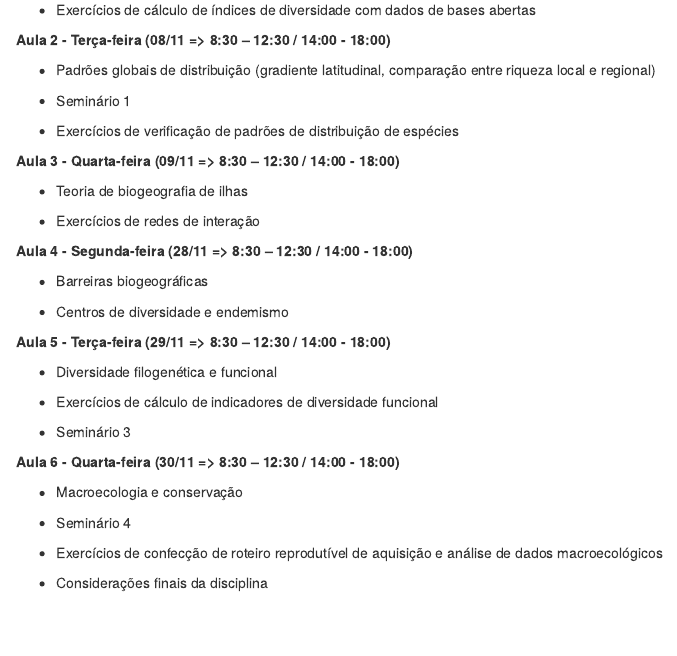
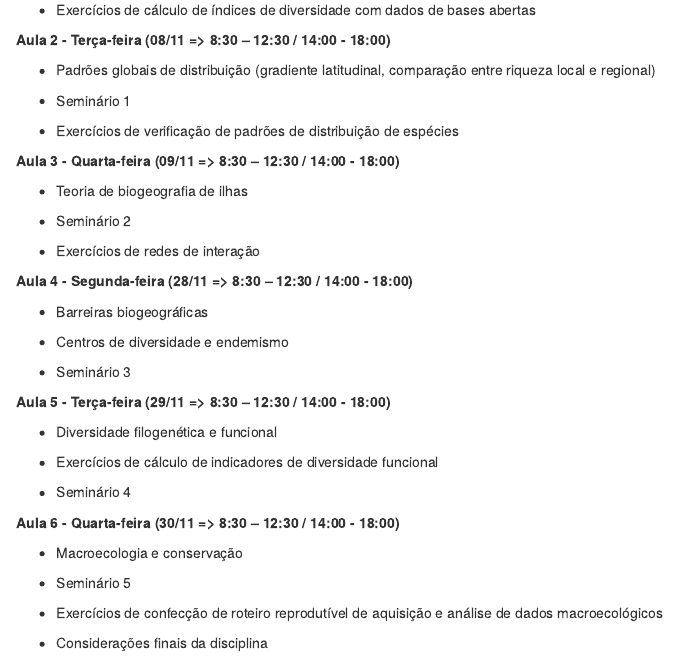
Before and after one commit to cammcordeiro/macroecologia-UENF_2022, an R Markdown document (aulas.Rmd): the page in a window 1100 px wide, from 300 px down. The pictures show the output file aulas.html that the author committed with the source, opened offline; library style sheets and scripts come from the installed R packages.

Commit message:
including seminario

```diff
--- a/aulas.Rmd
+++ b/aulas.Rmd
@@ -42,6 +42,8 @@ Todo o material das aulas pode ser acessados no cronograma baixo clicando-se os
 
 -   Teoria de biogeografia de ilhas
 
+-   Seminário 2
+
 -   Exercícios de redes de interação
 
 
@@ -51,6 +53,8 @@ Todo o material das aulas pode ser acessados no cronograma baixo clicando-se os
 
 -   Centros de diversidade e endemismo
 
+-   Seminário 3
+
 
 **Aula 5 - Terça-feira (29/11 => 8:30 – 12:30 / 14:00 - 18:00)**
 
@@ -58,14 +62,14 @@ Todo o material das aulas pode ser acessados no cronograma baixo clicando-se os
 
 -   Exercícios de cálculo de indicadores de diversidade funcional
 
--   Seminário 3
+-   Seminário 4
 
 
 **Aula 6 - Quarta-feira (30/11 => 8:30 – 12:30 / 14:00 - 18:00)**
 
 -   Macroecologia e conservação
 
--   Seminário 4
+-   Seminário 5
 
 -   Exercícios de confecção de roteiro reprodutível de aquisição e análise de dados macroecológicos
 
```
Also changed, not shown: aulas.html.
